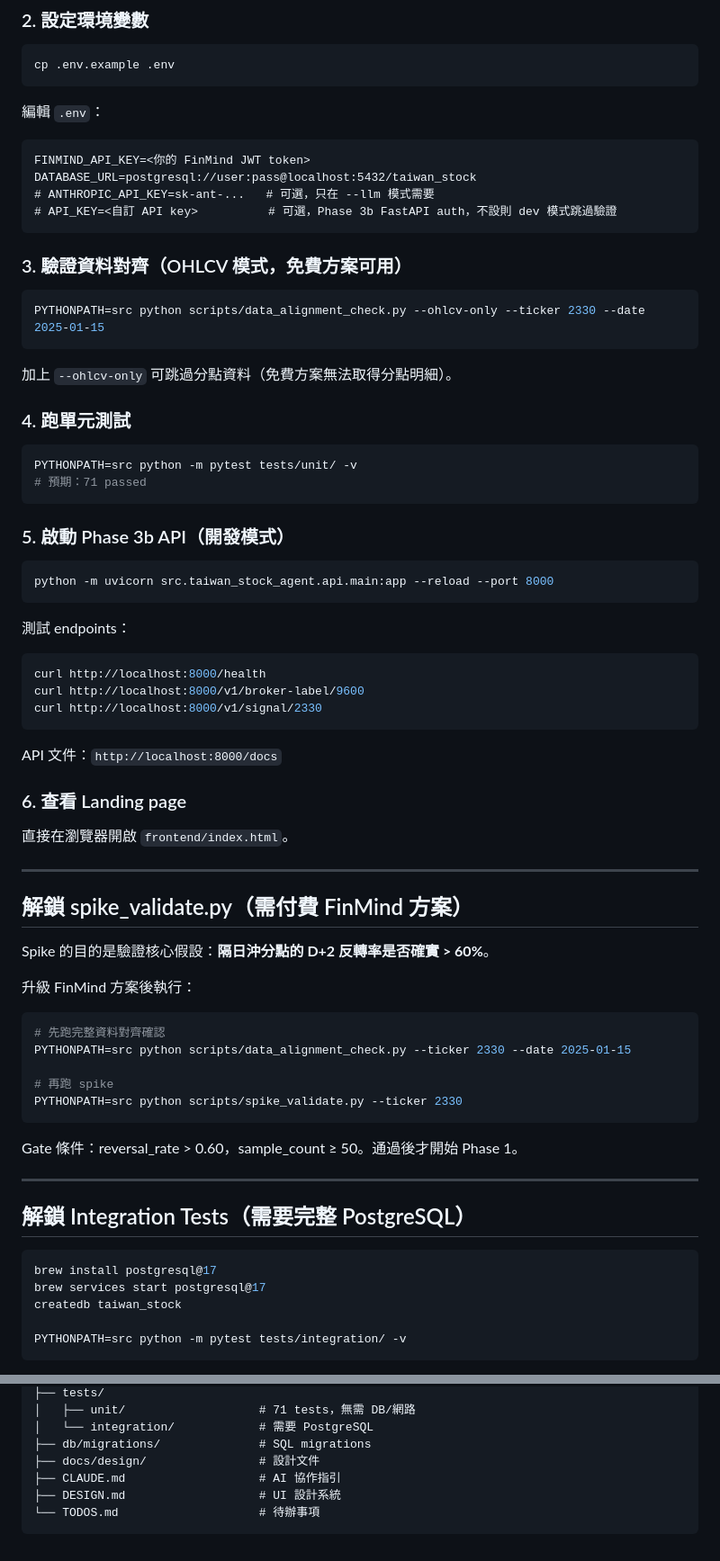
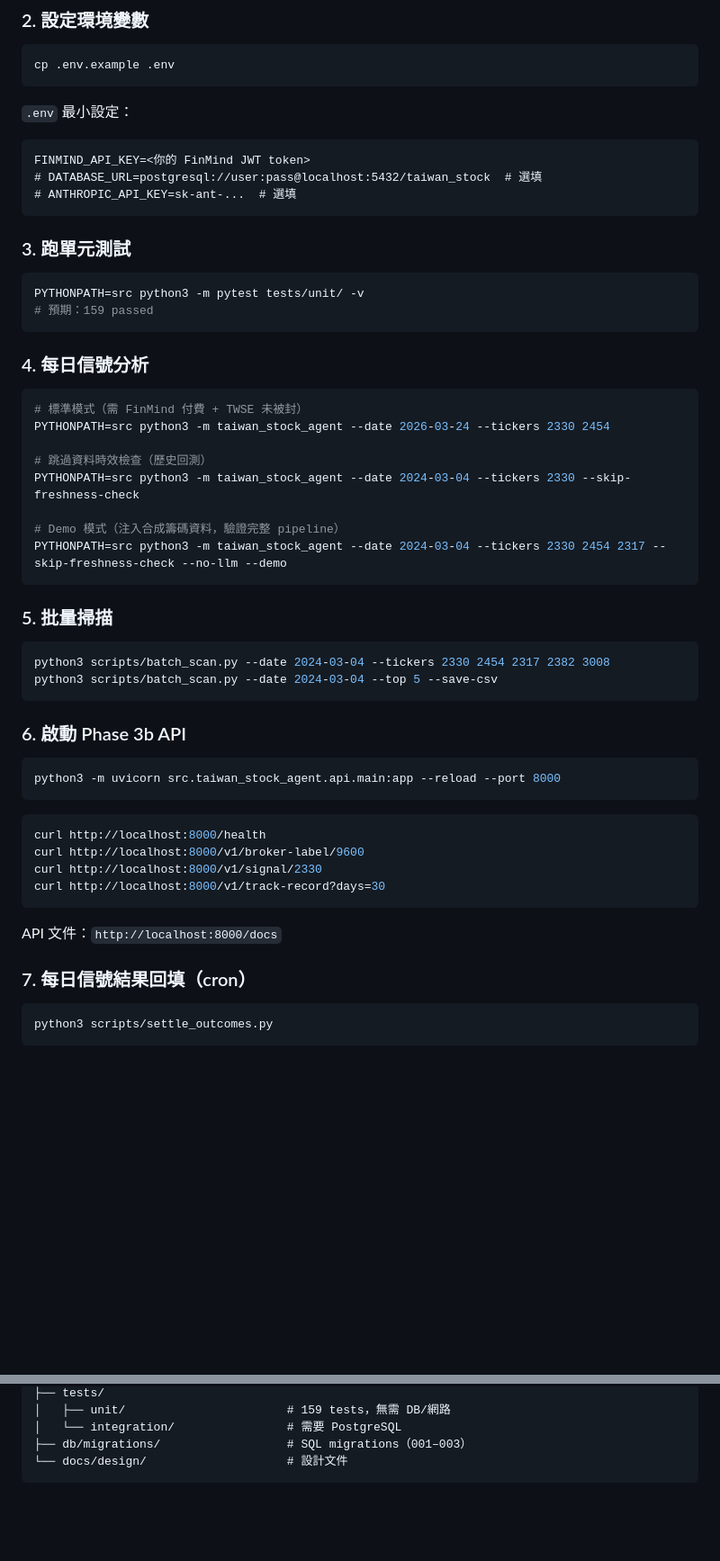
Before and after one commit to iknowyou122/stock_investment, a Markdown page: README.md, 2 parts joined by grey strips. Shown at 90% size. GitHub-like rendering; blank space fills up the shorter version.

````diff
--- a/README.md
+++ b/README.md
@@ -83,77 +141,59 @@ pip install -r requirements-api.txt
 cp .env.example .env
 ```
 
-編輯 `.env`：
+`.env` 最小設定：
 
 ```
 FINMIND_API_KEY=<你的 FinMind JWT token>
-DATABASE_URL=postgresql://user:pass@localhost:5432/taiwan_stock
-# ANTHROPIC_API_KEY=sk-ant-...   # 可選，只在 --llm 模式需要
-# API_KEY=<自訂 API key>          # 可選，Phase 3b FastAPI auth，不設則 dev 模式跳過驗證
+# DATABASE_URL=postgresql://user:pass@localhost:5432/taiwan_stock  # 選填
+# ANTHROPIC_API_KEY=sk-ant-...  # 選填
 ```
 
-### 3. 驗證資料對齊（OHLCV 模式，免費方案可用）
+### 3. 跑單元測試
 
 ```bash
-PYTHONPATH=src python scripts/data_alignment_check.py --ohlcv-only --ticker 2330 --date 2025-01-15
+PYTHONPATH=src python3 -m pytest tests/unit/ -v
+# 預期：159 passed
 ```
 
-加上 `--ohlcv-only` 可跳過分點資料（免費方案無法取得分點明細）。
-
-### 4. 跑單元測試
+### 4. 每日信號分析
 
 ```bash
-PYTHONPATH=src python -m pytest tests/unit/ -v
-# 預期：71 passed
+# 標準模式（需 FinMind 付費 + TWSE 未被封）
+PYTHONPATH=src python3 -m taiwan_stock_agent --date 2026-03-24 --tickers 2330 2454
+
+# 跳過資料時效檢查（歷史回測）
+PYTHONPATH=src python3 -m taiwan_stock_agent --date 2024-03-04 --tickers 2330 --skip-freshness-check
+
+# Demo 模式（注入合成籌碼資料，驗證完整 pipeline）
+PYTHONPATH=src python3 -m taiwan_stock_agent --date 2024-03-04 --tickers 2330 2454 2317 --skip-freshness-check --no-llm --demo
 ```
 
-### 5. 啟動 Phase 3b API（開發模式）
+### 5. 批量掃描
 
 ```bash
-python -m uvicorn src.taiwan_stock_agent.api.main:app --reload --port 8000
+python3 scripts/batch_scan.py --date 2024-03-04 --tickers 2330 2454 2317 2382 3008
+python3 scripts/batch_scan.py --date 2024-03-04 --top 5 --save-csv
 ```
 
-測試 endpoints：
+### 6. 啟動 Phase 3b API
+
+```bash
+python3 -m uvicorn src.taiwan_stock_agent.api.main:app --reload --port 8000
+```
 
 ```bash
 curl http://localhost:8000/health
 curl http://localhost:8000/v1/broker-label/9600
 curl http://localhost:8000/v1/signal/2330
+curl http://localhost:8000/v1/track-record?days=30
 ```
 
 API 文件：`http://localhost:8000/docs`
 
-### 6. 查看 Landing page
-
-直接在瀏覽器開啟 `frontend/index.html`。
-
----
-
-## 解鎖 spike_validate.py（需付費 FinMind 方案）
-
-Spike 的目的是驗證核心假設：**隔日沖分點的 D+2 反轉率是否確實 > 60%**。
-
-升級 FinMind 方案後執行：
+### 7. 每日信號結果回填（cron）
 
 ```bash
-# 先跑完整資料對齊確認
-PYTHONPATH=src python scripts/data_alignment_check.py --ticker 2330 --date 2025-01-15
-
-# 再跑 spike
-PYTHONPATH=src python scripts/spike_validate.py --ticker 2330
+python3 scripts/settle_outcomes.py
 ```
 
-Gate 條件：reversal_rate > 0.60，sample_count ≥ 50。通過後才開始 Phase 1。
-
----
-
-## 解鎖 Integration Tests（需要完整 PostgreSQL）
-
-```bash
-brew install postgresql@17
-brew services start postgresql@17
-createdb taiwan_stock
-
-PYTHONPATH=src python -m pytest tests/integration/ -v
-```
-
@@ -246,9 +264,6 @@ stock_investment/
 ├── tests/
-│   ├── unit/                   # 71 tests，無需 DB/網路
-│   └── integration/            # 需要 PostgreSQL
-├── db/migrations/              # SQL migrations
-├── docs/design/                # 設計文件
-├── CLAUDE.md                   # AI 協作指引
-├── DESIGN.md                   # UI 設計系統
-└── TODOS.md                    # 待辦事項
+│   ├── unit/                       # 159 tests，無需 DB/網路
+│   └── integration/                # 需要 PostgreSQL
+├── db/migrations/                  # SQL migrations（001–003）
+└── docs/design/                    # 設計文件
 ```
````
Also changed, not shown: other parts of README.md (+135 -99 lines).
